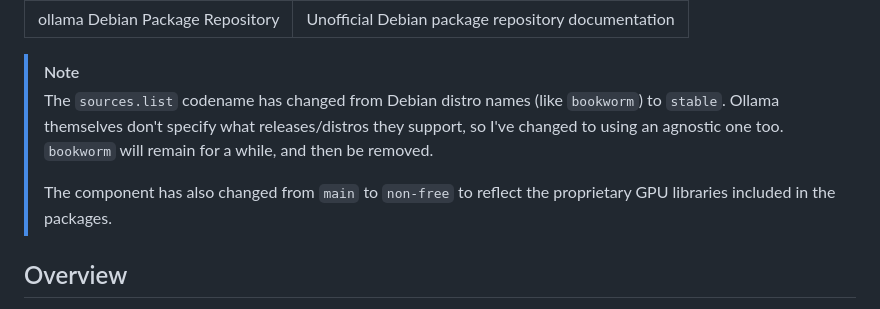
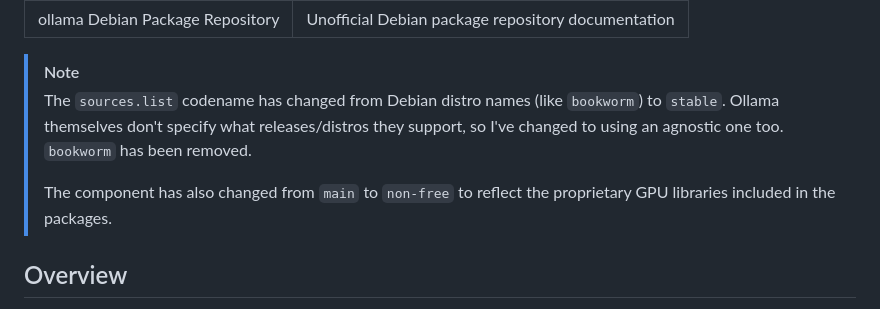
Before and after one commit to lingfish/ollama-deb, a Markdown page: debian-repo/index.md, the part around the change. Drawn GitHub-style.

```diff
--- a/debian-repo/index.md
+++ b/debian-repo/index.md
@@ -4,9 +4,12 @@ description: Unofficial Debian package repository documentation
 ---
 
 > [!NOTE]
-> The `sources.list` codename has changed from Debian distro names (like `bookworm`) to `stable`. Ollama themselves don't specify what releases/distros they support, so I've changed to using an agnostic one too. `bookworm` will remain for a while, and then be removed.
+> The `sources.list` codename has changed from Debian distro names (like `bookworm`) to `stable`. Ollama themselves
+> don't specify what releases/distros they support, so I've changed to using an agnostic one too. `bookworm` has been
+> removed.
 >
-> The component has also changed from `main` to `non-free` to reflect the proprietary GPU libraries included in the packages.
+> The component has also changed from `main` to `non-free` to reflect the proprietary GPU libraries included in the
+> packages.
 
 ## Overview
 
```
Also changed, not shown: README.md (+12 -7 lines).
